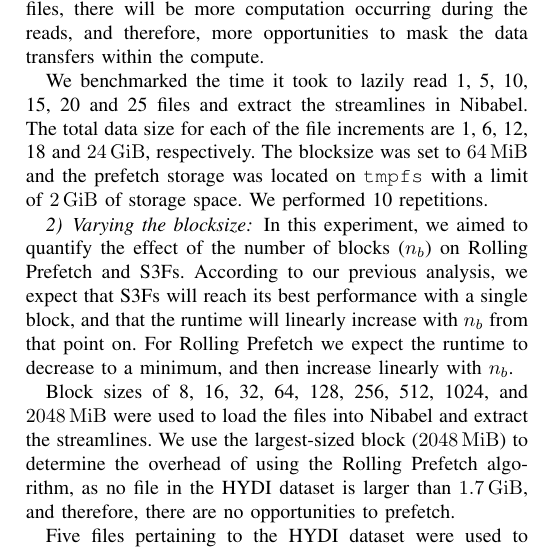
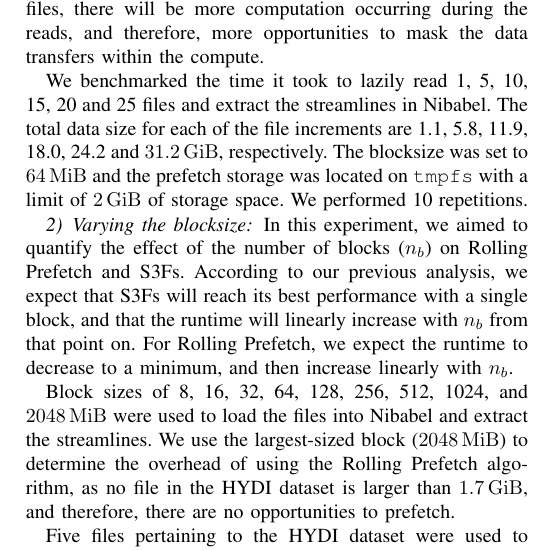
Before and after one commit to ValHayot/rollingprefetch, a LaTeX paper (paper/paper.tex): part of one column of page 4 of 8, cut so that both start at the same text. Compiled offline with pdfLaTeX; a missing font is replaced by an installed copy or a similar font; a LaTeX package or settings file that is missing is left out.

Commit message:
final mod

```diff
--- a/paper/paper.tex
+++ b/paper/paper.tex
@@ -477,12 +477,12 @@ in which case latency will be penalizing both reads from \sfs and Rolling Prefet
 to mask the data transfers within the compute.
 
 We benchmarked the time it took to lazily read 1, 5, 10, 15, 20 and 25 files and extract the streamlines in Nibabel.
-The total data size for each of the file increments are 1, 6, 12, 18 and \SI{24}{\gibi\byte},
+The total data size for each of the file increments are 1.1, 5.8, 11.9, 18.0, 24.2 and \SI{31.2}{\gibi\byte},
 respectively. The blocksize was set to \SI{64}{\mebi\byte} and the prefetch storage was located on \texttt{tmpfs} with
 a limit of \SI{2}{\gibi\byte} of storage space. We performed 10 repetitions.
 
 \subsubsection{Varying the blocksize}\label{exp:blocksize}
-In this experiment, we aimed to quantify the effect of the number of blocks ($n_b$) on Rolling Prefetch and \sfs. According to our previous analysis, we expect that \sfs will reach its best performance with a single block, and that the runtime will linearly increase with $n_b$ from that point on. For Rolling Prefetch we expect the runtime to decrease to a minimum, and then increase linearly with $n_b$.
+In this experiment, we aimed to quantify the effect of the number of blocks ($n_b$) on Rolling Prefetch and \sfs. According to our previous analysis, we expect that \sfs will reach its best performance with a single block, and that the runtime will linearly increase with $n_b$ from that point on. For Rolling Prefetch, we expect the runtime to decrease to a minimum, and then increase linearly with $n_b$.
 
 
 Block sizes of 8, 16, 32, 64, 128, 256, 512, 1024,
```
